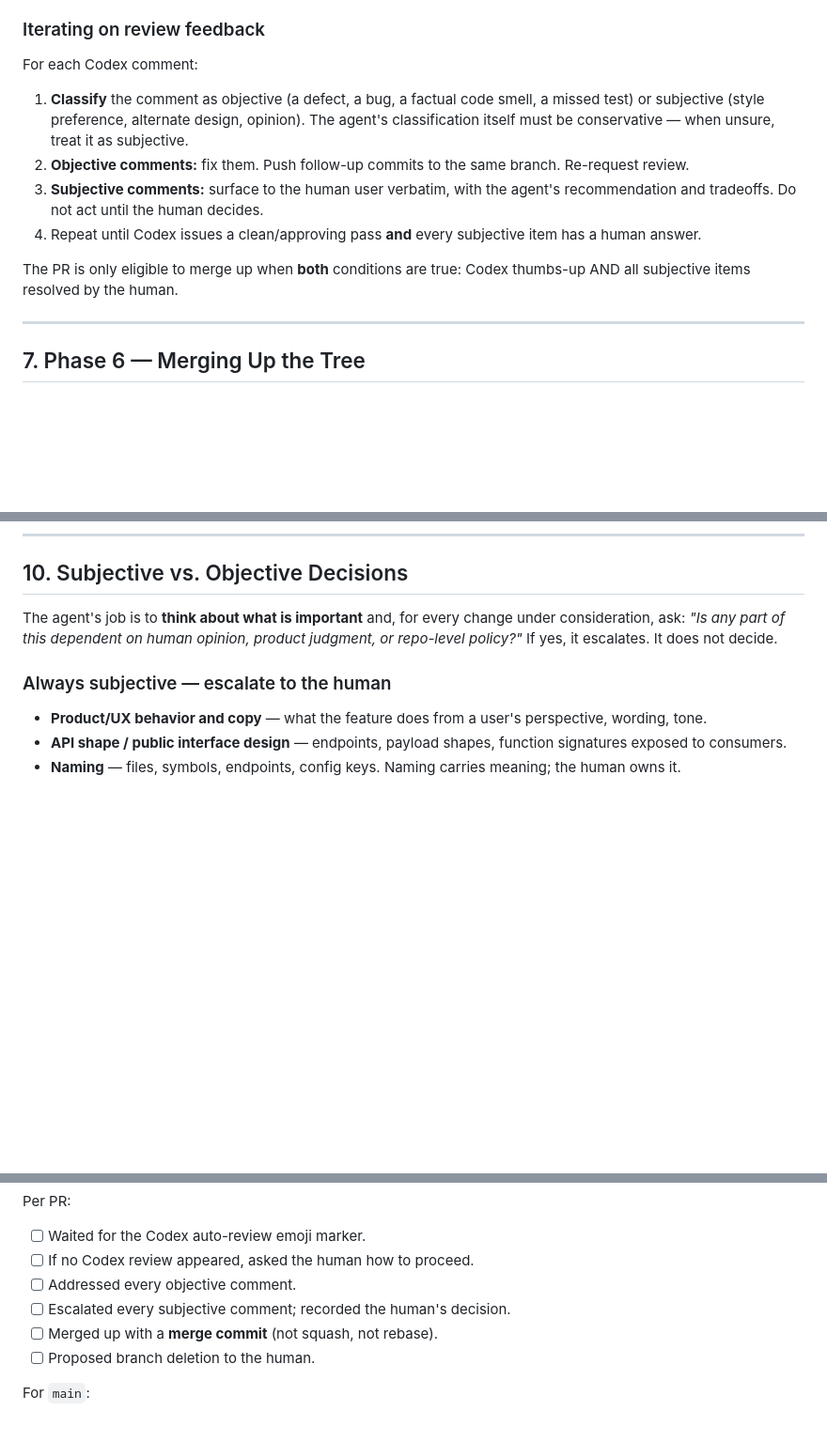
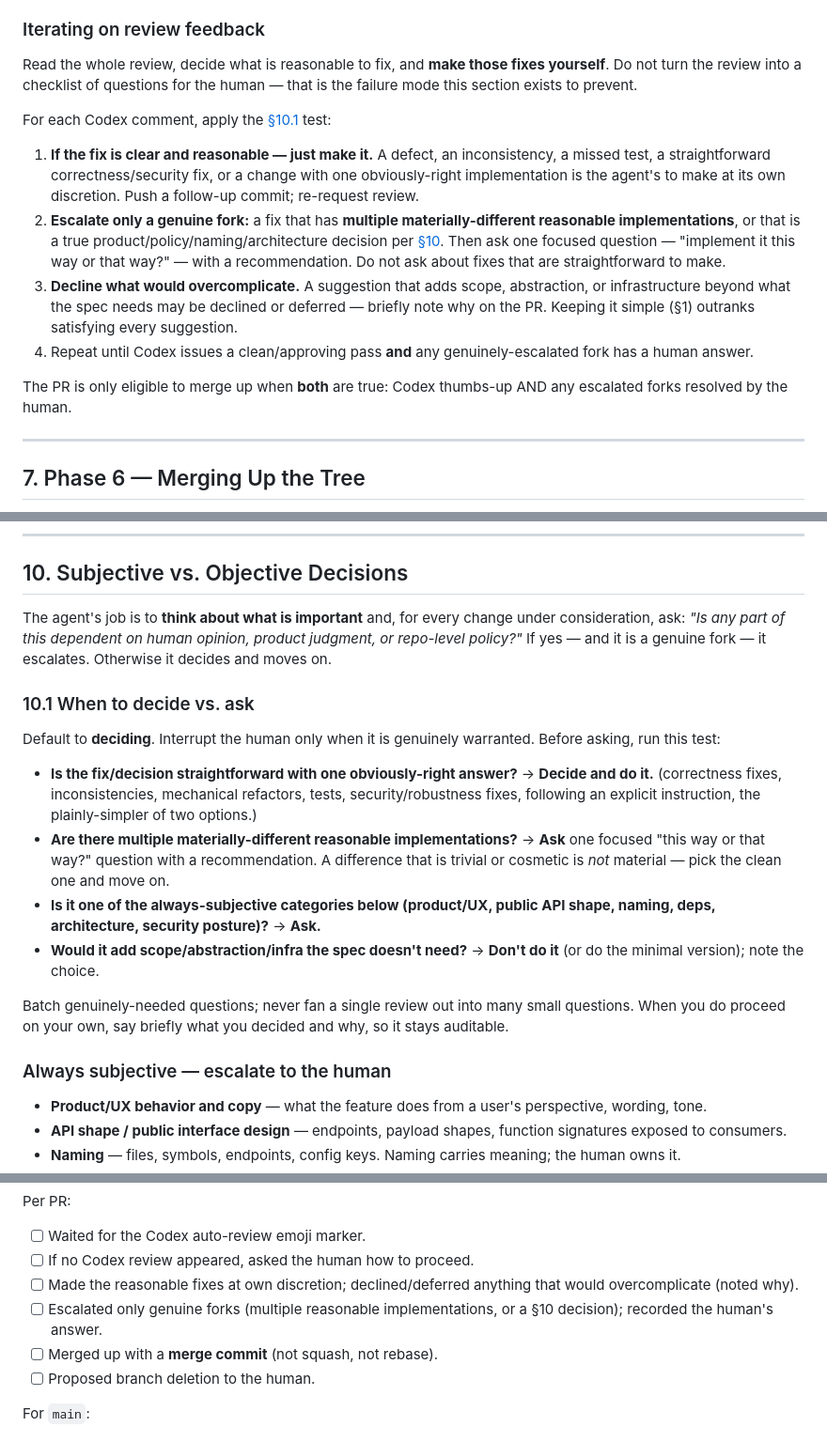
Before and after one commit to HrudithL/whetstone, a Markdown page: CONTRIBUTING.md, 3 parts joined by grey strips. Shown at 94% size. Drawn GitHub-style; blank space fills up the shorter version.

Commit message:
Add senior-dev discretion + keep-it-simple rules to the playbook
- Two new core principles: keep it simple/linear (build the smallest thing
  that satisfies the spec; don't make the project more than it is) and use
  senior-developer discretion (decide the obvious yourself).
- New §10.1 "When to decide vs. ask": default to deciding; escalate only
  genuine forks (multiple materially-different implementations, or a §10
  product/API/naming/deps/architecture call); decline overcomplication.
- Rework the Codex review loop (§6): make reasonable fixes at discretion
  instead of escalating every subjective comment per-fix.
- Update north-star and the per-PR checklist to match.

Co-Authored-By: Claude Opus 4.8 (1M context) <noreply@anthropic.com>

```diff
--- a/CONTRIBUTING.md
+++ b/CONTRIBUTING.md
@@ -151,14 +153,16 @@ The agent MUST wait for automated review before merging any PR up the tree.
 
 ### Iterating on review feedback
 
-For each Codex comment:
+Read the whole review, decide what is reasonable to fix, and **make those fixes yourself**. Do not turn the review into a checklist of questions for the human — that is the failure mode this section exists to prevent.
 
-1. **Classify** the comment as objective (a defect, a bug, a factual code smell, a missed test) or subjective (style preference, alternate design, opinion). The agent's classification itself must be conservative — when unsure, treat it as subjective.
-2. **Objective comments:** fix them. Push follow-up commits to the same branch. Re-request review.
-3. **Subjective comments:** surface to the human user verbatim, with the agent's recommendation and tradeoffs. Do not act until the human decides.
-4. Repeat until Codex issues a clean/approving pass **and** every subjective item has a human answer.
+For each Codex comment, apply the [§10.1](#101-when-to-decide-vs-ask) test:
 
-The PR is only eligible to merge up when **both** conditions are true: Codex thumbs-up AND all subjective items resolved by the human.
+1. **If the fix is clear and reasonable — just make it.** A defect, an inconsistency, a missed test, a straightforward correctness/security fix, or a change with one obviously-right implementation is the agent's to make at its own discretion. Push a follow-up commit; re-request review.
+2. **Escalate only a genuine fork:** a fix that has **multiple materially-different reasonable implementations**, or that is a true product/policy/naming/architecture decision per [§10](#10-subjective-vs-objective-decisions). Then ask one focused question — "implement it this way or that way?" — with a recommendation. Do not ask about fixes that are straightforward to make.
+3. **Decline what would overcomplicate.** A suggestion that adds scope, abstraction, or infrastructure beyond what the spec needs may be declined or deferred — briefly note why on the PR. Keeping it simple (§1) outranks satisfying every suggestion.
+4. Repeat until Codex issues a clean/approving pass **and** any genuinely-escalated fork has a human answer.
+
+The PR is only eligible to merge up when **both** are true: Codex thumbs-up AND any escalated forks resolved by the human.
 
 ---
 
@@ -201,7 +205,18 @@ Rules:
 
 ## 10. Subjective vs. Objective Decisions
 
-The agent's job is to **think about what is important** and, for every change under consideration, ask: *"Is any part of this dependent on human opinion, product judgment, or repo-level policy?"* If yes, it escalates. It does not decide.
+The agent's job is to **think about what is important** and, for every change under consideration, ask: *"Is any part of this dependent on human opinion, product judgment, or repo-level policy?"* If yes — and it is a genuine fork — it escalates. Otherwise it decides and moves on.
+
+### 10.1 When to decide vs. ask
+
+Default to **deciding**. Interrupt the human only when it is genuinely warranted. Before asking, run this test:
+
+- **Is the fix/decision straightforward with one obviously-right answer?** → **Decide and do it.** (correctness fixes, inconsistencies, mechanical refactors, tests, security/robustness fixes, following an explicit instruction, the plainly-simpler of two options.)
+- **Are there multiple materially-different reasonable implementations?** → **Ask** one focused "this way or that way?" question with a recommendation. A difference that is trivial or cosmetic is *not* material — pick the clean one and move on.
+- **Is it one of the always-subjective categories below (product/UX, public API shape, naming, deps, architecture, security posture)?** → **Ask.**
+- **Would it add scope/abstraction/infra the spec doesn't need?** → **Don't do it** (or do the minimal version); note the choice.
+
+Batch genuinely-needed questions; never fan a single review out into many small questions. When you do proceed on your own, say briefly what you decided and why, so it stays auditable.
 
 ### Always subjective — escalate to the human
 
@@ -263,8 +278,8 @@ Per slice:
 Per PR:
 - [ ] Waited for the Codex auto-review emoji marker.
 - [ ] If no Codex review appeared, asked the human how to proceed.
-- [ ] Addressed every objective comment.
-- [ ] Escalated every subjective comment; recorded the human's decision.
+- [ ] Made the reasonable fixes at own discretion; declined/deferred anything that would overcomplicate (noted why).
+- [ ] Escalated only genuine forks (multiple reasonable implementations, or a §10 decision); recorded the human's answer.
 - [ ] Merged up with a **merge commit** (not squash, not rebase).
 - [ ] Proposed branch deletion to the human.
 
```
Also changed, not shown: other parts of CONTRIBUTING.md (+3 -1 lines).
